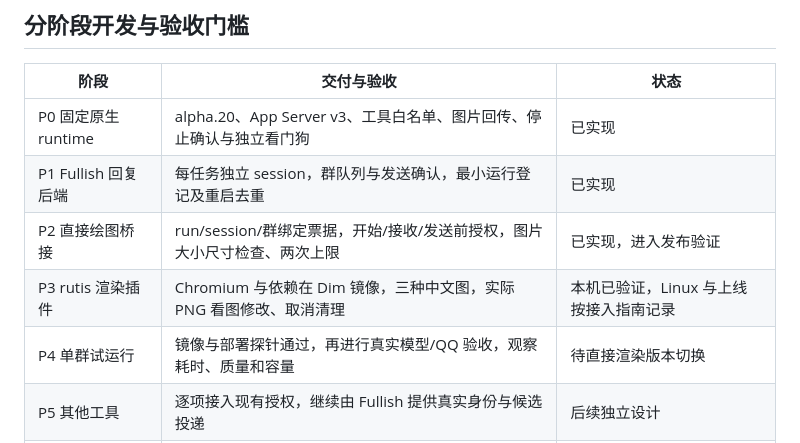
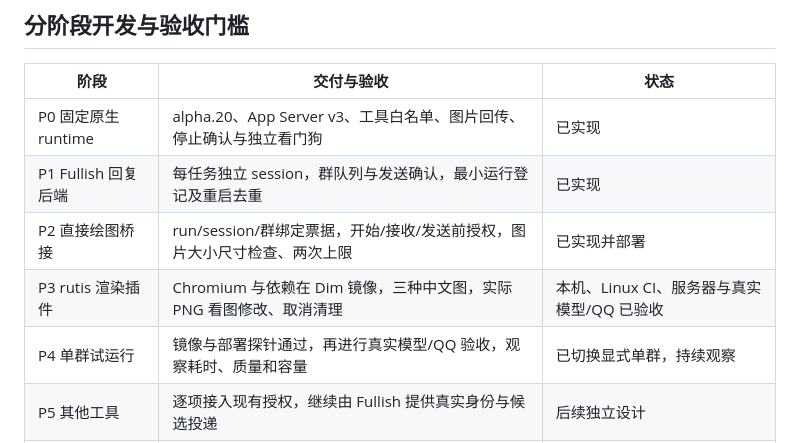
Before and after one commit to weiuou/Fullish, a Markdown page: docs/agent-runtime-plan.md, the part around the change. Rendered like a GitHub page.

```diff
--- a/docs/agent-runtime-plan.md
+++ b/docs/agent-runtime-plan.md
@@ -14,9 +14,9 @@ Fullish 接收 QQ 消息、选择群上下文并建立受限 Dim 任务。Dim
 | --- | --- | --- |
 | P0 固定原生 runtime | alpha.20、App Server v3、工具白名单、图片回传、停止确认与独立看门狗 | 已实现 |
 | P1 Fullish 回复后端 | 每任务独立 session，群队列与发送确认，最小运行登记及重启去重 | 已实现 |
-| P2 直接绘图桥接 | run/session/群绑定票据，开始/接收/发送前授权，图片大小尺寸检查、两次上限 | 已实现，进入发布验证 |
-| P3 rutis 渲染插件 | Chromium 与依赖在 Dim 镜像，三种中文图，实际 PNG 看图修改、取消清理 | 本机已验证，Linux 与上线按接入指南记录 |
-| P4 单群试运行 | 镜像与部署探针通过，再进行真实模型/QQ 验收，观察耗时、质量和容量 | 待直接渲染版本切换 |
+| P2 直接绘图桥接 | run/session/群绑定票据，开始/接收/发送前授权，图片大小尺寸检查、两次上限 | 已实现并部署 |
+| P3 rutis 渲染插件 | Chromium 与依赖在 Dim 镜像，三种中文图，实际 PNG 看图修改、取消清理 | 本机、Linux CI、服务器与真实模型/QQ 已验收 |
+| P4 单群试运行 | 镜像与部署探针通过，再进行真实模型/QQ 验收，观察耗时、质量和容量 | 已切换显式单群，持续观察 |
 | P5 其他工具 | 逐项接入现有授权，继续由 Fullish 提供真实身份与候选投递 | 后续独立设计 |
 | P6 持续会话和网页 | 增量上下文、投递回执、跨轮产物、网页托管与保留策略 | 未实现 |
 | P7 后台任务 | 持久任务、调度、预算、取消与不明结果核对 | 未实现 |
```
Also changed, not shown: docs/agent-runtime.md (+15 -3 lines), docs/roadmap.md (+1 -1 lines), docs/assets/visualize-direct-live.png (added).
